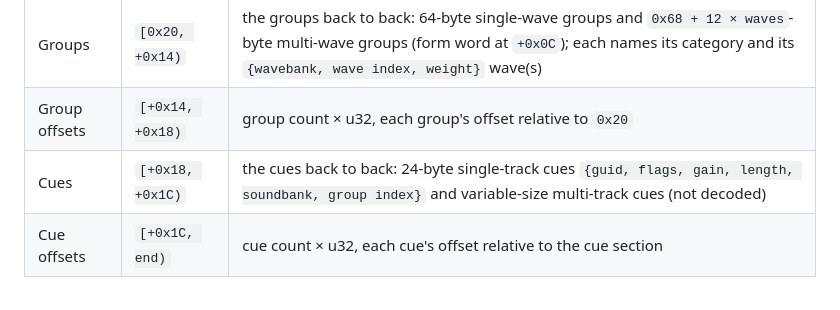
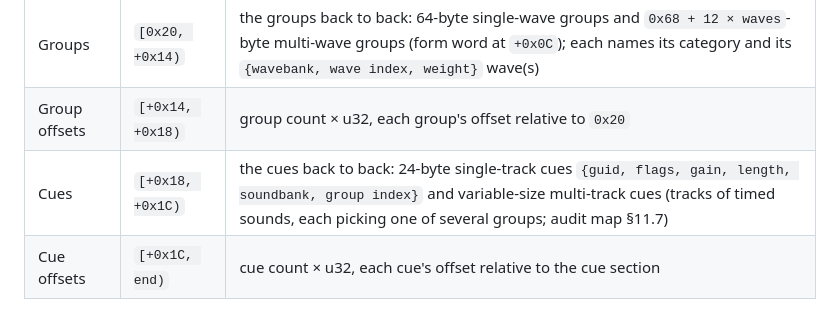
Before and after one commit to Mercenaries-Fan-Build/notes-on-the-released-game, a Markdown page: docs/pandemic_audio_system_design.md, the part around the change. Rendered like a GitHub page.

Commit message:
docs/pandemic_audio_system_design: §4.2 — multi-track cues are decoded
The cue section row no longer calls multi-track cues undecoded; it points at the code map's §11.7.

54753622+headless-rebase@users.noreply.github.com

```diff
--- a/docs/pandemic_audio_system_design.md
+++ b/docs/pandemic_audio_system_design.md
@@ -127,7 +127,7 @@ is [`reverse_engineer/audio_code_map.md` §11.4](reverse_engineer/audio_code_map
 |---------|-------|---------|
 | Groups | `[0x20, +0x14)` | the groups back to back: 64-byte single-wave groups and `0x68 + 12 × waves`-byte multi-wave groups (form word at `+0x0C`); each names its category and its `{wavebank, wave index, weight}` wave(s) |
 | Group offsets | `[+0x14, +0x18)` | group count × u32, each group's offset relative to `0x20` |
-| Cues | `[+0x18, +0x1C)` | the cues back to back: 24-byte single-track cues `{guid, flags, gain, length, soundbank, group index}` and variable-size multi-track cues (not decoded) |
+| Cues | `[+0x18, +0x1C)` | the cues back to back: 24-byte single-track cues `{guid, flags, gain, length, soundbank, group index}` and variable-size multi-track cues (tracks of timed sounds, each picking one of several groups; audit map §11.7) |
 | Cue offsets | `[+0x1C, end)` | cue count × u32, each cue's offset relative to the cue section |
 
 There is no fixed record stride: the "stride" of earlier notes was the average of variable-size
```
